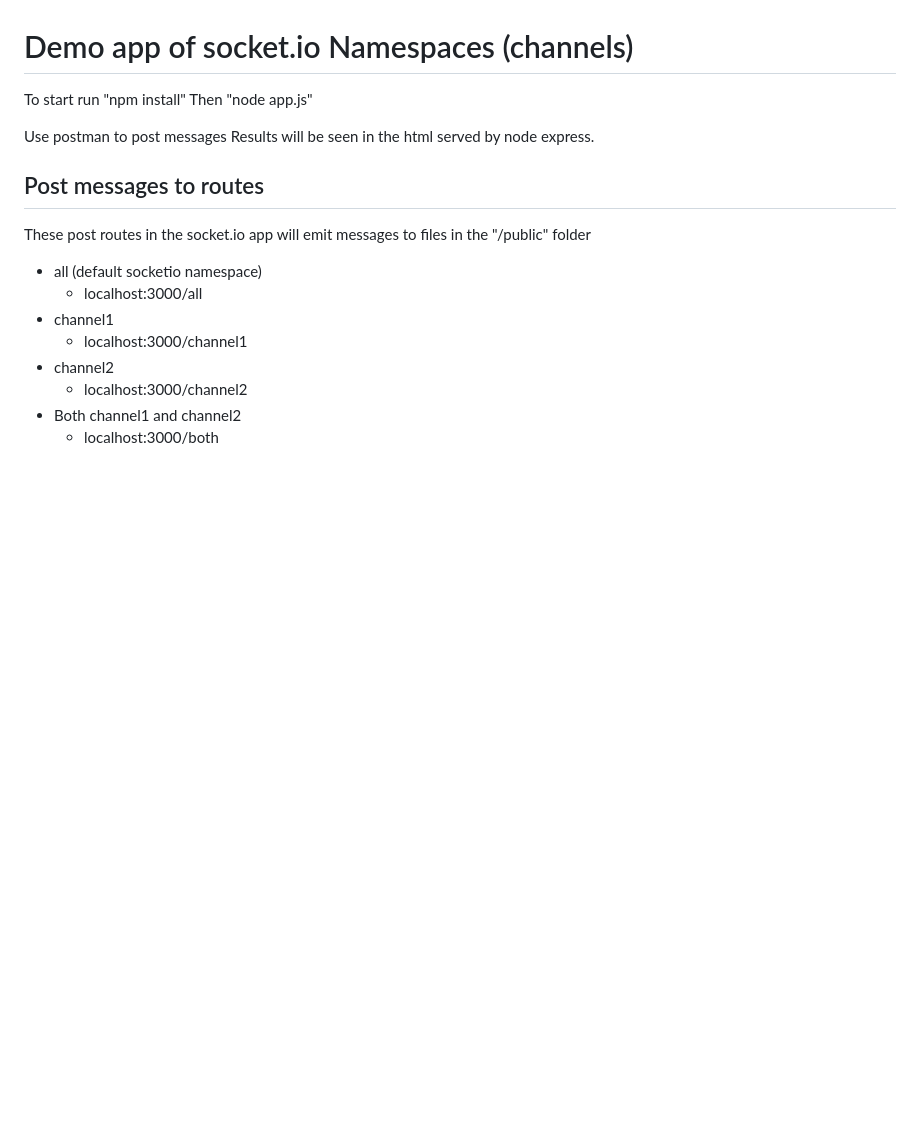
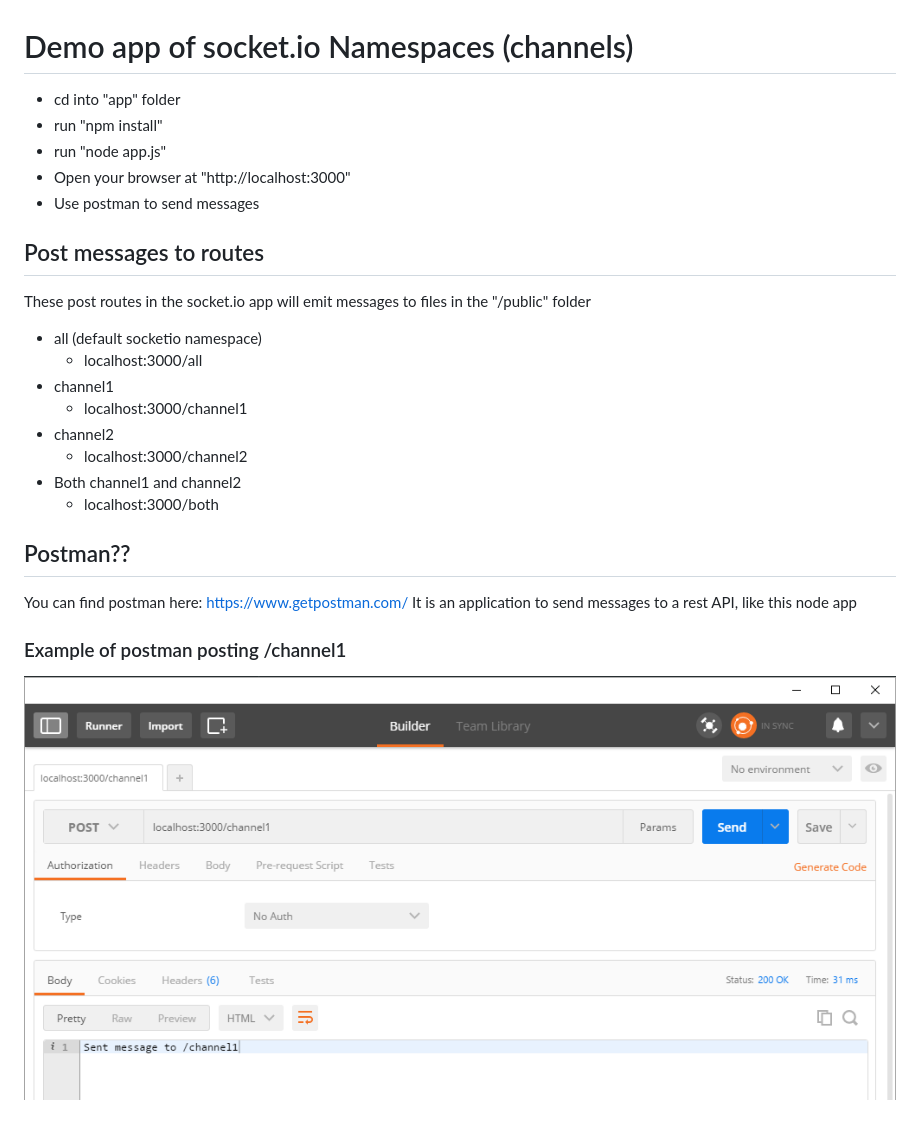
Before and after one commit to Modulus/Socket.io-Namespace-Demo, a Markdown page: README.md, the part around the change. Drawn GitHub-style; pictures changed too: images/postman.png (added); blank space fills up the shorter version.

Commit message:
Added postman image

```diff
--- a/README.md
+++ b/README.md
@@ -1,10 +1,10 @@
 # Demo app of socket.io Namespaces (channels)
 
-To start run "npm install"
-Then "node app.js"
-
-Use postman to post messages
-Results will be seen in the html served by node express.
+  - cd into "app" folder
+  - run "npm install"
+  - run "node app.js"
+  - Open your browser at "http://localhost:3000"
+  - Use postman to send messages
 
 ## Post messages to routes
 These post routes in the socket.io app will emit messages to files in the "/public" folder
@@ -16,3 +16,10 @@ These post routes in the socket.io app will emit messages to files in the "/publ
      - localhost:3000/channel2
   - Both channel1 and channel2
     - localhost:3000/both
+## Postman??
+You can find postman here:
+https://www.getpostman.com/
+It is an application to send messages to a rest API, like this node app
+
+### Example of postman posting  /channel1
+![Postman image](/images/postman.png)
```
